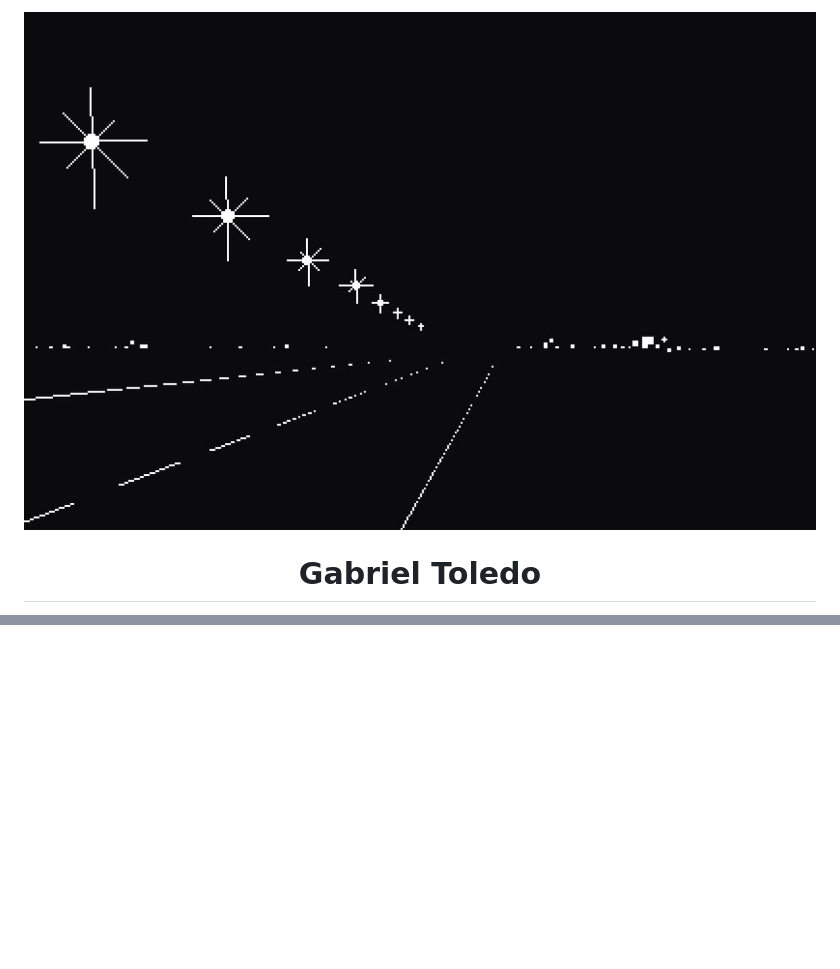
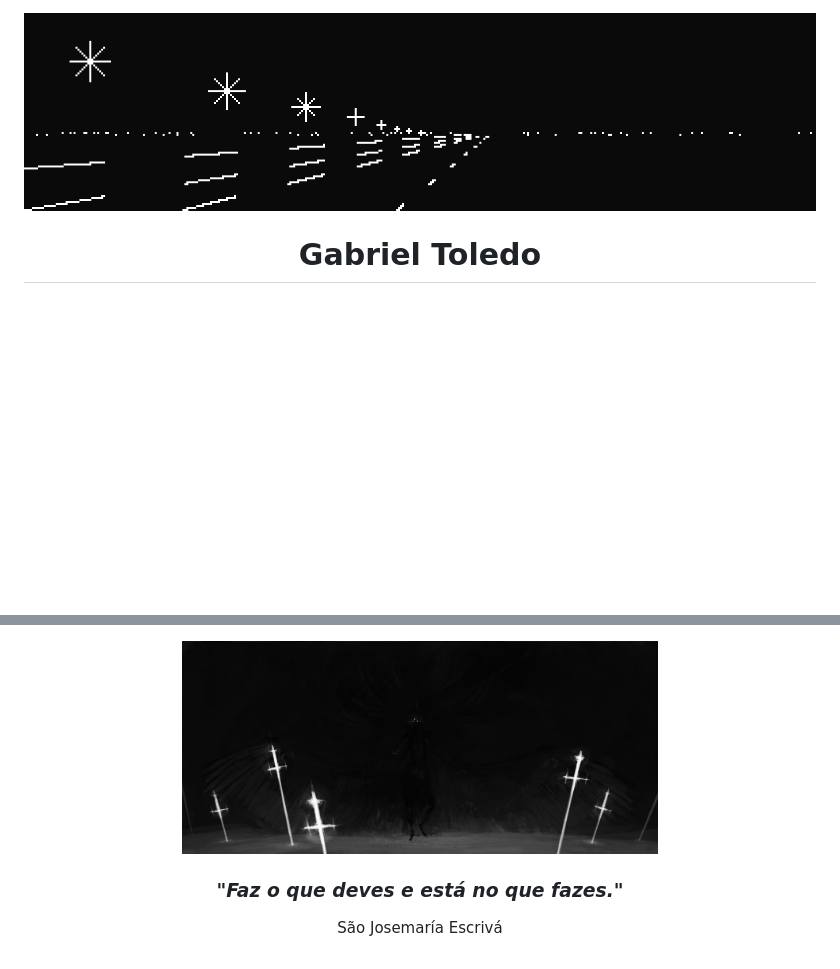
Before and after one commit to not-toledo/not-toledo, a Markdown page: readme.md, 2 parts joined by grey strips. Drawn GitHub-style; pictures changed too: assets/banner.gif (added); blank space fills up the shorter version.

Commit message:
readme att

```diff
--- a/readme.md
+++ b/readme.md
@@ -1,4 +1,4 @@
-<img src="assets/banner.png" alt="Banner" width="100%" height="220" style="object-fit:cover;" />
+<img src="assets/banner.gif" alt="Banner" width="100%" />
 
 <div align="center">
 
@@ -64,0 +78,8 @@ Aprendo construindo: cada estudo vira um projeto, e cada projeto me ensina algo
+<br><br>
+
+<img src="assets/divisor.png" width="60%" alt="" />
+
+<h3><i>"Faz o que deves e está no que fazes."</i></h3>
+<p>São Josemaría Escrivá</p>
+
+</div>
```
Also changed, not shown: other parts of readme.md (+34 -21 lines), assets/sobre.png.
